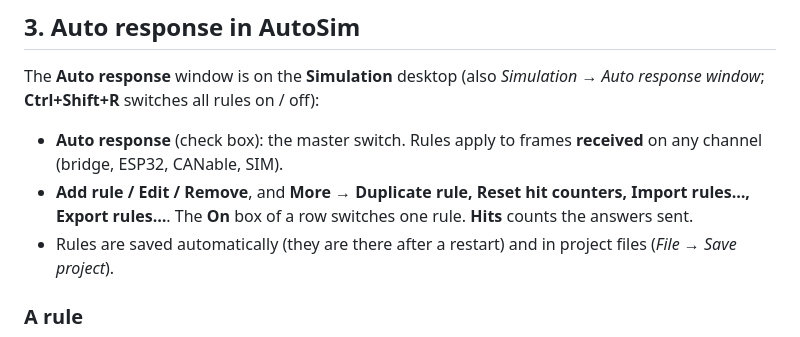
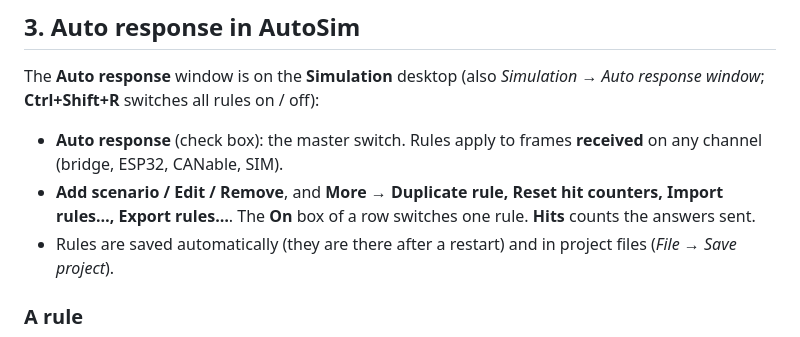
Before and after one commit to Thuongst97/CAN_SIMULATOR, a Markdown page: docs/ANDROID_BRIDGE.md, the part around the change. GitHub-like rendering.

```diff
--- a/docs/ANDROID_BRIDGE.md
+++ b/docs/ANDROID_BRIDGE.md
@@ -129,7 +129,7 @@ switches all rules on / off):
 
 - **Auto response** (check box): the master switch. Rules apply to frames **received** on any channel (bridge,
   ESP32, CANable, SIM).
-- **Add rule / Edit / Remove**, and **More → Duplicate rule, Reset hit counters, Import rules…, Export rules…**.
+- **Add scenario / Edit / Remove**, and **More → Duplicate rule, Reset hit counters, Import rules…, Export rules…**.
   The **On** box of a row switches one rule. **Hits** counts the answers sent.
 - Rules are saved automatically (they are there after a restart) and in project files (*File → Save project*).
 
```
Also changed, not shown: docs/USER_GUIDE.md (+1 -1 lines), docs/images/analysis_dark.png, docs/images/analysis_light.png, docs/images/setup_dark.png, docs/images/setup_light.png, docs/images/simulation_dark.png, docs/images/simulation_light.png, 9 other files.
